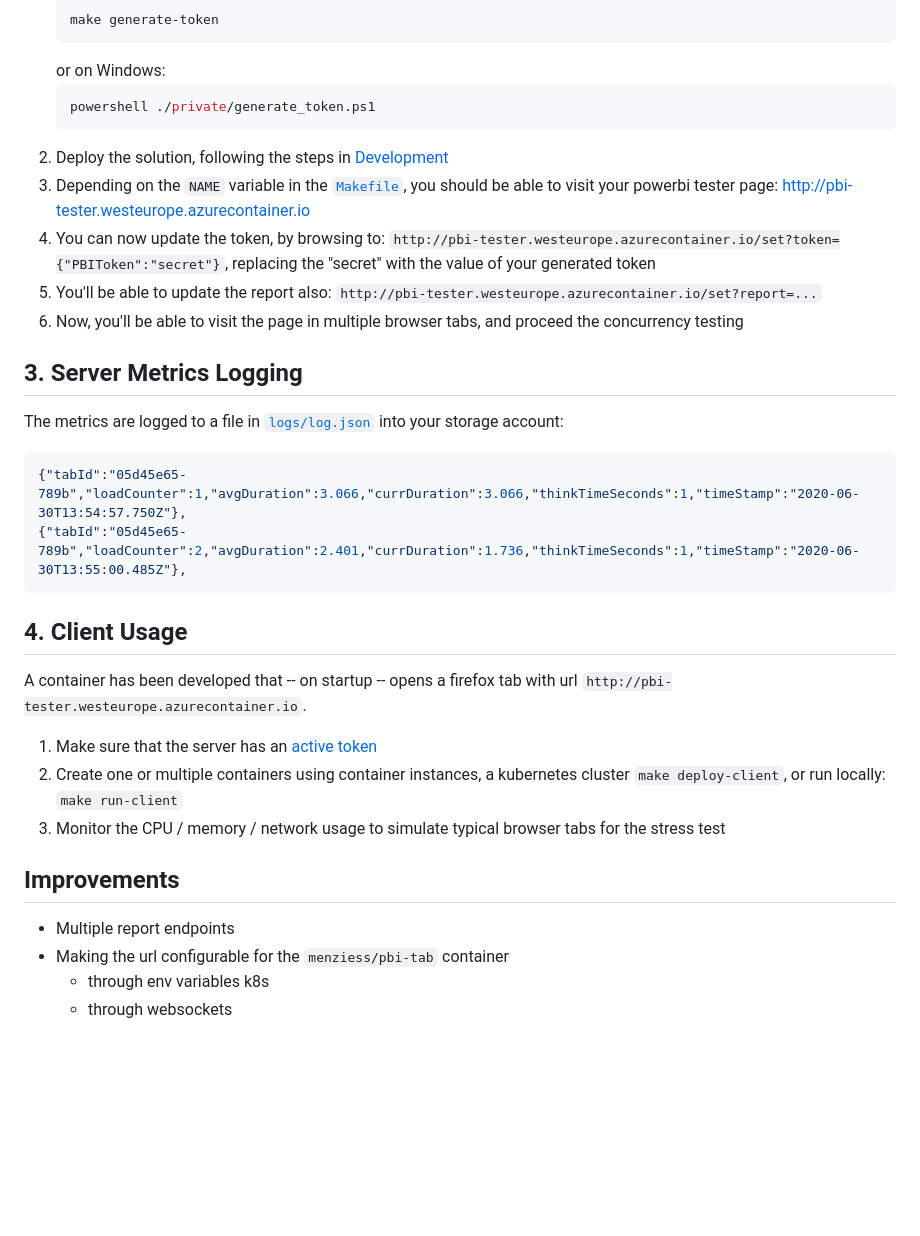
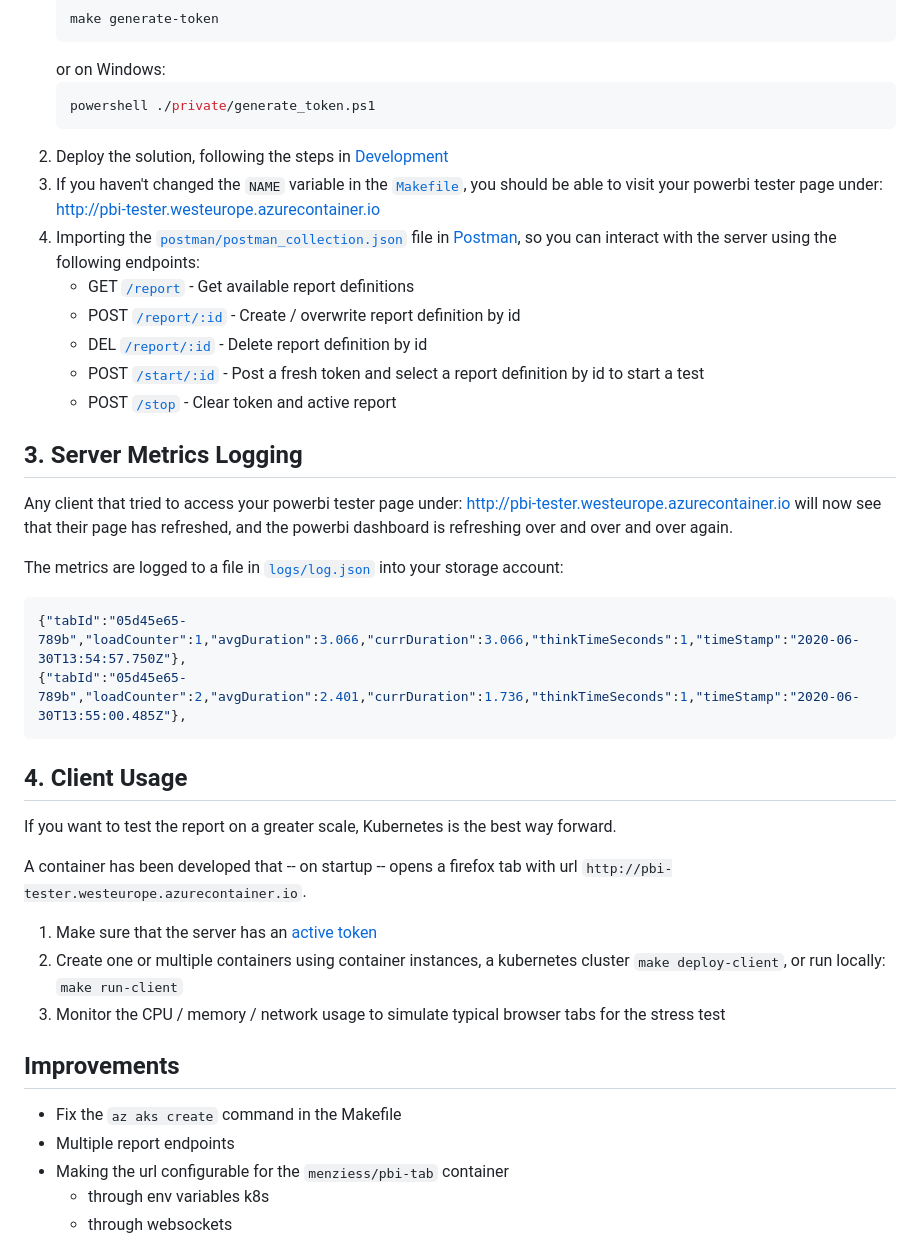
Before and after one commit to Menziess/pbi-tester, a Markdown page: README.md, the part around the change printed below. Drawn GitHub-style; blank space fills up the shorter version.

````diff
--- a/README.md
+++ b/README.md
@@ -54,13 +57,18 @@ A token (that expires after 60 minutes) is required, which can be generated usin
    ```bash
    powershell ./private/generate_token.ps1
    ```
-2. Deploy the solution, following the steps in [Development](#development)
-3. Depending on the `NAME` variable in the [`Makefile`](Makefile), you should be able to visit your powerbi tester page: http://pbi-tester.westeurope.azurecontainer.io
-4. You can now update the token, by browsing to: `http://pbi-tester.westeurope.azurecontainer.io/set?token={"PBIToken":"secret"}`, replacing the "secret" with the value of your generated token
-5. You'll be able to update the report also: `http://pbi-tester.westeurope.azurecontainer.io/set?report=...`
-6. Now, you'll be able to visit the page in multiple browser tabs, and proceed the concurrency testing
+1. Deploy the solution, following the steps in [Development](#1.-development)
+1. If you haven't changed the `NAME` variable in the [`Makefile`](Makefile), you should be able to visit your powerbi tester page under: http://pbi-tester.westeurope.azurecontainer.io
+1. Importing the [`postman/postman_collection.json`](postman/postman_collection.json) file in [Postman](https://www.postman.com/), so you can interact with the server using the following endpoints:
+   - GET [`/report`](http://localhost:3000/report) - Get available report definitions
+   - POST [`/report/:id`](https://www.postman.com/) - Create / overwrite report definition by id
+   - DEL [`/report/:id`](https://www.postman.com/) - Delete report definition by id
+   - POST [`/start/:id`](https://www.postman.com/) - Post a fresh token and select a report definition by id to start a test
+   - POST [`/stop`](https://www.postman.com/) - Clear token and active report
 
 ## 3. Server Metrics Logging
+
+Any client that tried to access your powerbi tester page under: http://pbi-tester.westeurope.azurecontainer.io will now see that their page has refreshed, and the powerbi dashboard is refreshing over and over and over again.
 
 The metrics are logged to a file in [`logs/log.json`](logs/log.json) into your storage account:
 
@@ -71,6 +79,8 @@ The metrics are logged to a file in [`logs/log.json`](logs/log.json) into your s
 
 ## 4. Client Usage
 
+If you want to test the report on a greater scale, Kubernetes is the best way forward.
+
 A container has been developed that -- on startup -- opens a firefox tab with url `http://pbi-tester.westeurope.azurecontainer.io`.
 
 1. Make sure that the server has an [active token](#2.%20Server%20Usage)
@@ -79,6 +89,7 @@ A container has been developed that -- on startup -- opens a firefox tab with ur
 
 ## Improvements
 
+- Fix the `az aks create` command in the Makefile
 - Multiple report endpoints
 - Making the url configurable for the `menziess/pbi-tab` container
   - through env variables k8s
````
Also changed, not shown: other parts of README.md (+12 -9 lines), res/testing-powerbi-reports.png.
